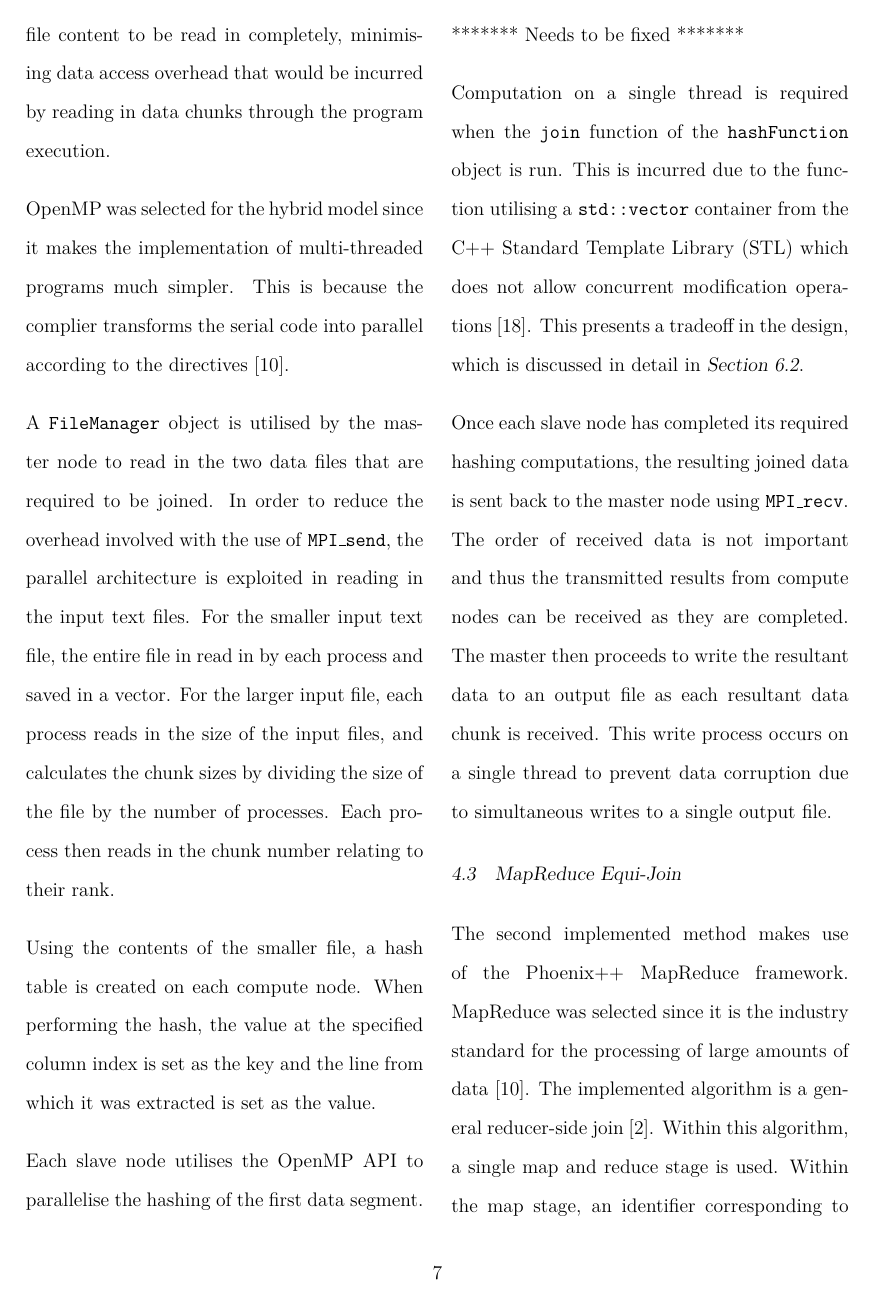
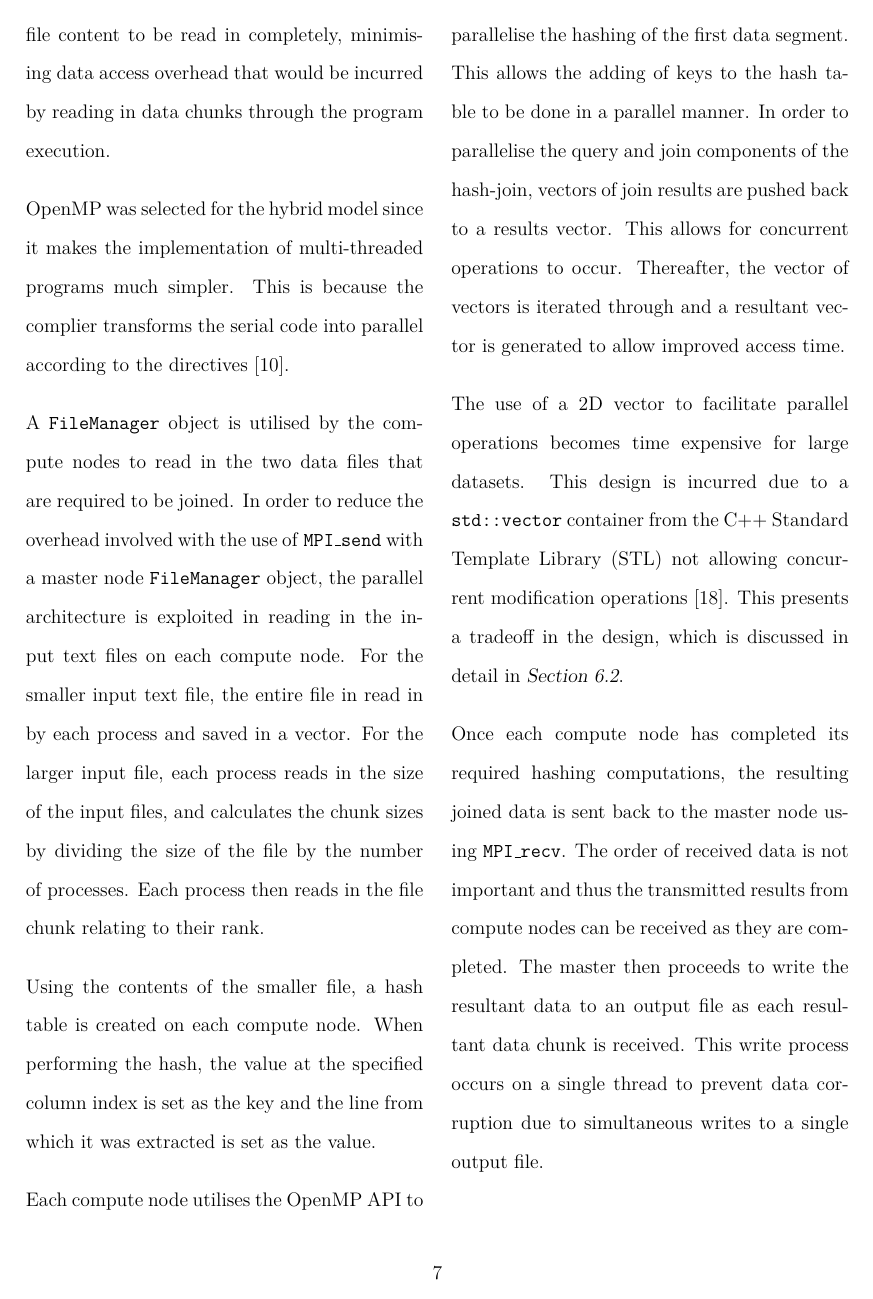
Before and after one commit to kayjayB/Distributed-Equi-Join, a LaTeX document (Documentation/ELEN4020 Project Report.tex): page 7 of 14. Compiled offline with pdfLaTeX.

Commit message:
Hybrid edits for improved design

```diff
--- a/Documentation/ELEN4020 Project Report.tex
+++ b/Documentation/ELEN4020 Project Report.tex
@@ -283,15 +283,15 @@ The first implemented solution utilises the MPI communications framework in conj
 
 OpenMP was selected for the hybrid model since it makes the implementation of multi-threaded programs much simpler. This is because the complier transforms the serial code into parallel according to the directives~\cite{comparingMPIMapReduce}.
 
-A \texttt{FileManager} object is utilised by the master node to read in the two data files that are required to be joined. In order to reduce the overhead involved with the use of \texttt{MPI\_send}, the parallel architecture is exploited in reading in the input text files. For the smaller input text file, the entire file in read in by each process and saved in a vector. For the larger input file, each process reads in the size of the input files, and calculates the chunk sizes by dividing the size of the file by the number of processes. Each process then reads in the chunk number relating to their rank.
+A \texttt{FileManager} object is utilised by the compute nodes to read in the two data files that are required to be joined. In order to reduce the overhead involved with the use of \texttt{MPI\_send} with a master node \texttt{FileManager} object, the parallel architecture is exploited in reading in the input text files on each compute node. For the smaller input text file, the entire file in read in by each process and saved in a vector. For the larger input file, each process reads in the size of the input files, and calculates the chunk sizes by dividing the size of the file by the number of processes. Each process then reads in the file chunk relating to their rank.
 
 Using the contents of the smaller file, a hash table is created on each compute node. When performing the hash, the value at the specified column index is set as the key and the line from which it was extracted is set as the value.
 
-Each slave node utilises the OpenMP API to parallelise the hashing of the first data segment. ******* Needs to be fixed *******
+Each compute node utilises the OpenMP API to parallelise the hashing of the first data segment. This allows the adding of keys to the hash table to be done in a parallel manner. In order to parallelise the query and join components of the hash-join, vectors of join results are pushed back to a results vector. This allows for concurrent operations to occur. Thereafter, the vector of vectors is iterated through and a resultant vector is generated to allow improved access time.
 
-Computation on a single thread is required when the \texttt{join} function of the \texttt{hashFunction} object is run. This is incurred due to the function utilising a \texttt{std::vector} container from the C++ Standard Template Library (STL) which does not allow concurrent modification operations~\cite{stl-vector}. This presents a tradeoff in the design, which is discussed in detail in~\secref{sec:tradeoffs}.
+The use of a 2D vector to facilitate parallel operations becomes time expensive for large datasets. This design is incurred due to a \texttt{std::vector} container from the C++ Standard Template Library (STL) not allowing concurrent modification operations~\cite{stl-vector}. This presents a tradeoff in the design, which is discussed in detail in~\secref{sec:tradeoffs}.
 
-Once each slave node has completed its required hashing computations, the resulting joined data is sent back to the master node using \texttt{MPI\_recv}. The order of received data is not important and thus the transmitted results from compute nodes can be received as they are completed. The master then proceeds to write the resultant data to an output file as each resultant data chunk is received. This write process occurs on a single thread to prevent data corruption due to simultaneous writes to a single output file.
+Once each compute node has completed its required hashing computations, the resulting joined data is sent back to the master node using \texttt{MPI\_recv}. The order of received data is not important and thus the transmitted results from compute nodes can be received as they are completed. The master then proceeds to write the resultant data to an output file as each resultant data chunk is received. This write process occurs on a single thread to prevent data corruption due to simultaneous writes to a single output file.
 
 \subsection{MapReduce Equi-Join}
 The second implemented method makes use of the Phoenix++ MapReduce framework. MapReduce was selected since it is the industry standard for the processing of large amounts of data~\cite{comparingMPIMapReduce}. The implemented algorithm is a general reducer-side join~\cite{mapReduceJoin}. Within this algorithm, a single map and reduce stage is used. Within the map stage, an identifier corresponding to each file is attached to the value~\cite{mapReduceJoin}. The (key, value) pair is then emitted. Within the reduce stage, data with the same key and a different tag are joined together~\cite{mapReduceJoin}.
```
